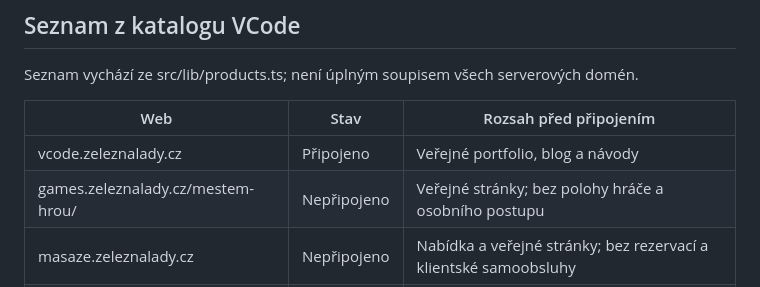
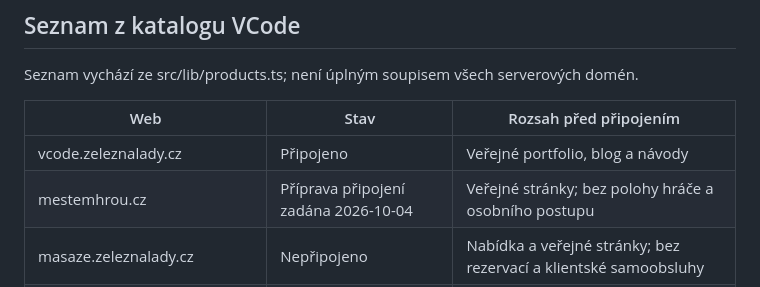
Before and after one commit to voldzi/vcode, a Markdown page: docs/analytics-integration-standard.md, the part around the change. GitHub-like rendering.

Commit message:
Track Mestem hrou analytics onboarding on its new domain

```diff
--- a/docs/analytics-integration-standard.md
+++ b/docs/analytics-integration-standard.md
@@ -38,7 +38,7 @@ Seznam vychází ze src/lib/products.ts; není úplným soupisem všech serverov
 | Web | Stav | Rozsah před připojením |
 | --- | --- | --- |
 | vcode.zeleznalady.cz | Připojeno | Veřejné portfolio, blog a návody |
-| games.zeleznalady.cz/mestem-hrou/ | Nepřipojeno | Veřejné stránky; bez polohy hráče a osobního postupu |
+| mestemhrou.cz | Příprava připojení zadána 2026-10-04 | Veřejné stránky; bez polohy hráče a osobního postupu |
 | masaze.zeleznalady.cz | Nepřipojeno | Nabídka a veřejné stránky; bez rezervací a klientské samoobsluhy |
 | studio-balance.cz | Nepřipojeno | Veřejná nabídka a rozvrh; bez účtů a osobních rezervací |
 | cop.zeleznalady.cz | Nepřipojeno | Samostatně vymezit veřejné stránky; bez poloh, hlášení a komunikace |
```
